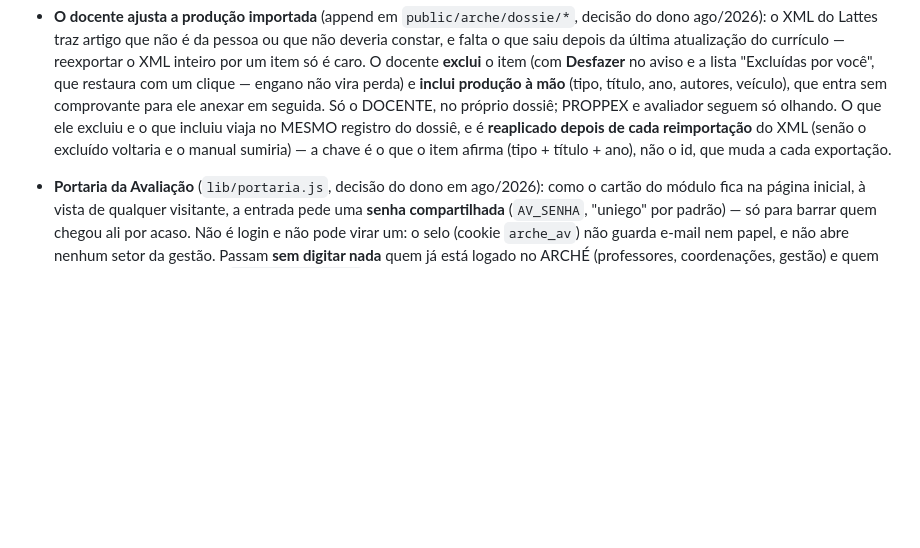
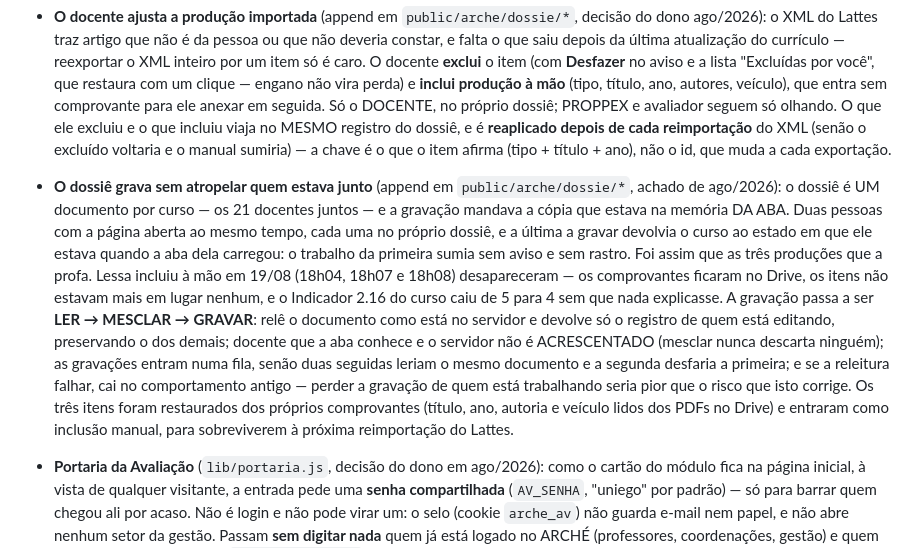
Before and after one commit to jadsmoura/arche, a Markdown page: CLAUDE.md, the part around the change. Drawn GitHub-style; blank space fills up the shorter version.

Commit message:
CLAUDE.md: registra a gravação do dossiê e o que ela apagou

```diff
--- a/CLAUDE.md
+++ b/CLAUDE.md
@@ -131,6 +131,22 @@ public/
   O que ele excluiu e o que incluiu viaja no MESMO registro do dossiê, e é **reaplicado depois
   de cada reimportação** do XML (senão o excluído voltaria e o manual sumiria) — a chave é o
   que o item afirma (tipo + título + ano), não o id, que muda a cada exportação.
+- **O dossiê grava sem atropelar quem estava junto** (append em `public/arche/dossie/*`,
+  achado de ago/2026): o dossiê é UM documento por curso — os 21 docentes juntos — e a
+  gravação mandava a cópia que estava na memória DA ABA. Duas pessoas com a página aberta ao
+  mesmo tempo, cada uma no próprio dossiê, e a última a gravar devolvia o curso ao estado em
+  que ele estava quando a aba dela carregou: o trabalho da primeira sumia sem aviso e sem
+  rastro. Foi assim que as três produções que a profa. Lessa incluiu à mão em 19/08 (18h04,
+  18h07 e 18h08) desapareceram — os comprovantes ficaram no Drive, os itens não estavam mais
+  em lugar nenhum, e o Indicador 2.16 do curso caiu de 5 para 4 sem que nada explicasse. A
+  gravação passa a ser **LER → MESCLAR → GRAVAR**: relê o documento como está no servidor e
+  devolve só o registro de quem está editando, preservando o dos demais; docente que a aba
+  conhece e o servidor não é ACRESCENTADO (mesclar nunca descarta ninguém); as gravações
+  entram numa fila, senão duas seguidas leriam o mesmo documento e a segunda desfaria a
+  primeira; e se a releitura falhar, cai no comportamento antigo — perder a gravação de quem
+  está trabalhando seria pior que o risco que isto corrige. Os três itens foram restaurados
+  dos próprios comprovantes (título, ano, autoria e veículo lidos dos PDFs no Drive) e
+  entraram como inclusão manual, para sobreviverem à próxima reimportação do Lattes.
 - **Portaria da Avaliação** (`lib/portaria.js`, decisão do dono em ago/2026): como o cartão do
   módulo fica na página inicial, à vista de qualquer visitante, a entrada pede uma **senha
   compartilhada** (`AV_SENHA`, "uniego" por padrão) — só para barrar quem chegou ali por acaso.
```
